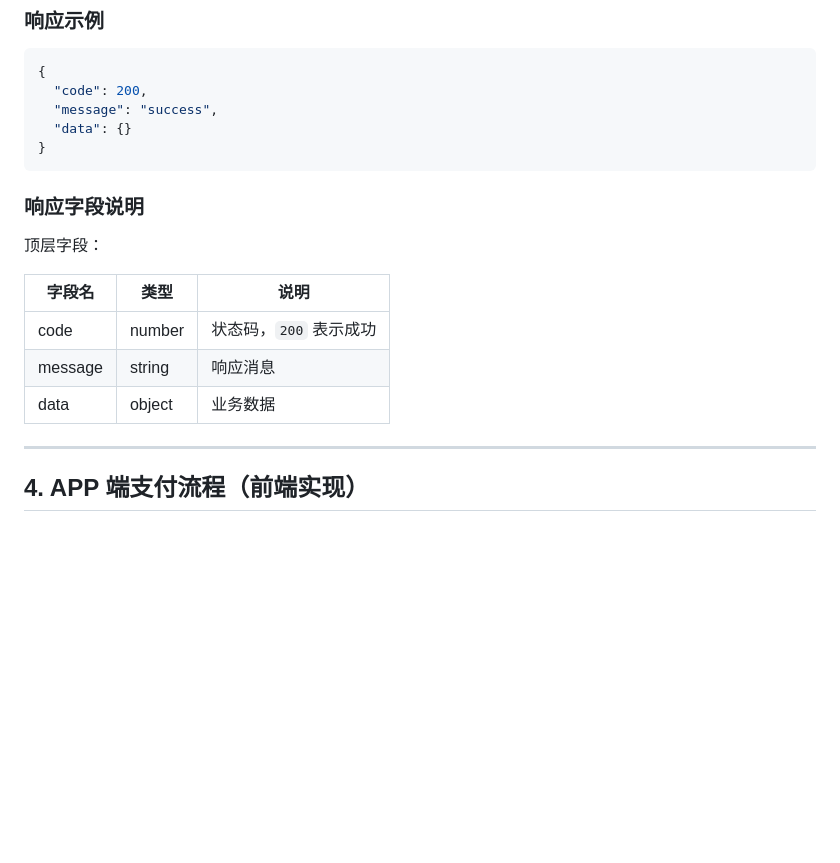
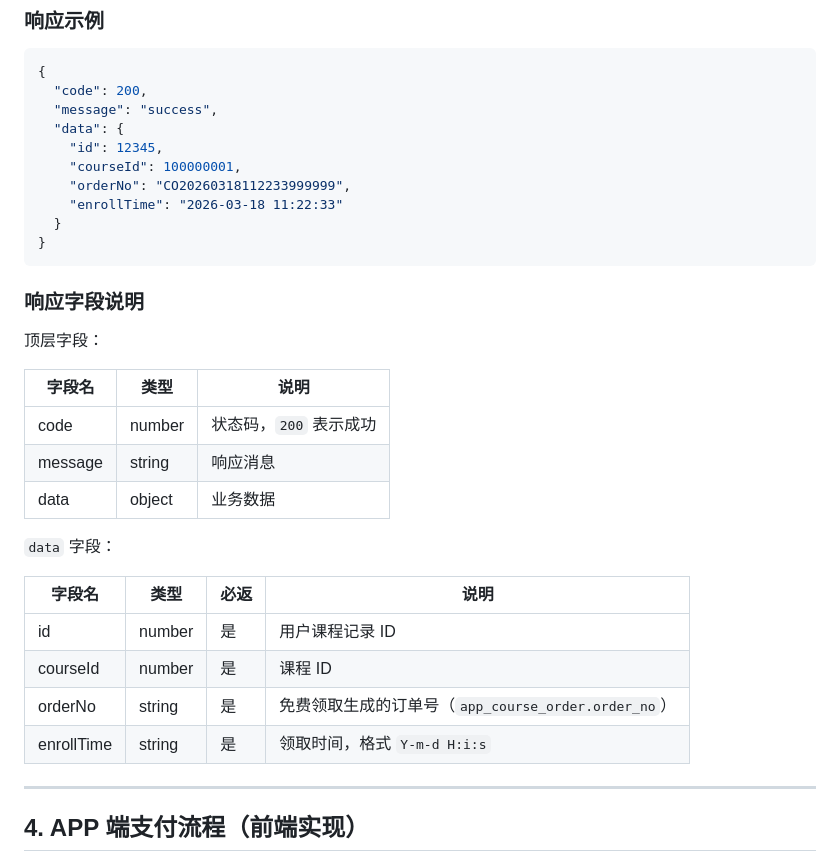
Before and after one commit to yinshiyionly/social-community-api, a Markdown page: 课程下单-免费和付费.md, the part around the change. Drawn GitHub-style; blank space fills up the shorter version.

Commit message:
修改(Doc): App模块-领取免费课程接口返回订单ID

````diff
--- a/课程下单-免费和付费.md
+++ b/课程下单-免费和付费.md
@@ -188,7 +188,12 @@ Content-Type: application/json
 {
   "code": 200,
   "message": "success",
-  "data": {}
+  "data": {
+    "id": 12345,
+    "courseId": 100000001,
+    "orderNo": "CO20260318112233999999",
+    "enrollTime": "2026-03-18 11:22:33"
+  }
 }
 ```
 
@@ -201,6 +206,15 @@ Content-Type: application/json
 | code | number | 状态码，`200` 表示成功 |
 | message | string | 响应消息 |
 | data | object | 业务数据 |
+
+`data` 字段：
+
+| 字段名 | 类型 | 必返 | 说明 |
+| --- | --- | --- | --- |
+| id | number | 是 | 用户课程记录 ID |
+| courseId | number | 是 | 课程 ID |
+| orderNo | string | 是 | 免费领取生成的订单号（`app_course_order.order_no`） |
+| enrollTime | string | 是 | 领取时间，格式 `Y-m-d H:i:s` |
 
 ---
 
````
